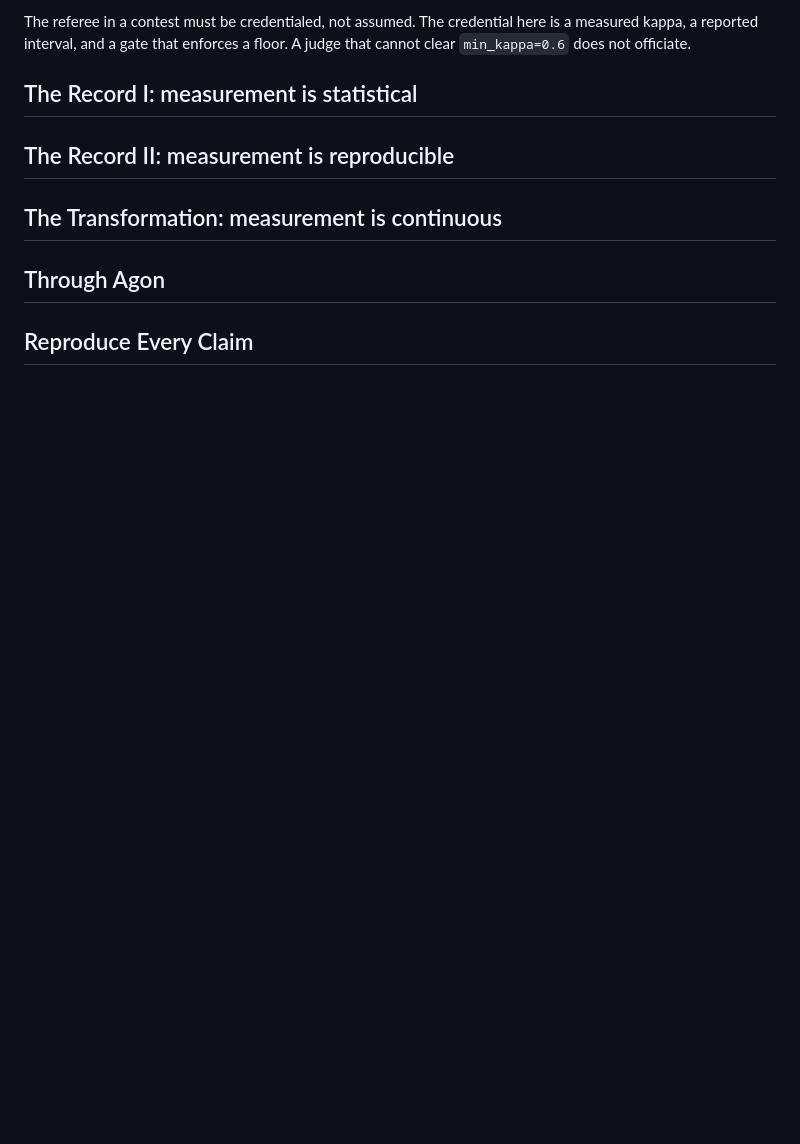
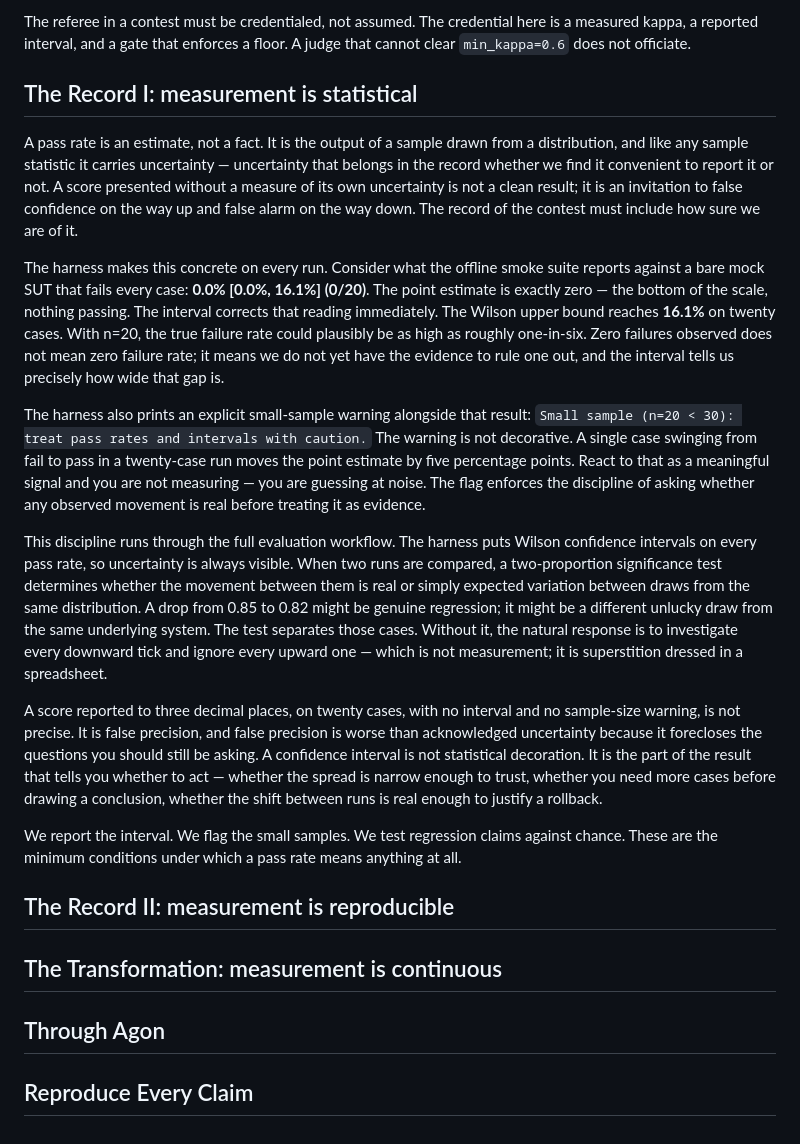
Before and after one commit to samtaylor54-avsh/Agon-Eval-Harness, a Markdown page: docs/methodology/measuring-agentic-systems.md, the part around the change. GitHub-like rendering; blank space fills up the shorter version.

Commit message:
docs(essay): the record I -- measurement is statistical
Co-Authored-By: Claude Opus 4.8 (1M context) <noreply@anthropic.com>

```diff
--- a/docs/methodology/measuring-agentic-systems.md
+++ b/docs/methodology/measuring-agentic-systems.md
@@ -102,6 +102,18 @@ The referee in a contest must be credentialed, not assumed. The credential here
 
 ## The Record I: measurement is statistical
 
+A pass rate is an estimate, not a fact. It is the output of a sample drawn from a distribution, and like any sample statistic it carries uncertainty — uncertainty that belongs in the record whether we find it convenient to report it or not. A score presented without a measure of its own uncertainty is not a clean result; it is an invitation to false confidence on the way up and false alarm on the way down. The record of the contest must include how sure we are of it.
+
+The harness makes this concrete on every run. Consider what the offline smoke suite reports against a bare mock SUT that fails every case: **0.0% [0.0%, 16.1%] (0/20)**. The point estimate is exactly zero — the bottom of the scale, nothing passing. The interval corrects that reading immediately. The Wilson upper bound reaches **16.1%** on twenty cases. With n=20, the true failure rate could plausibly be as high as roughly one-in-six. Zero failures observed does not mean zero failure rate; it means we do not yet have the evidence to rule one out, and the interval tells us precisely how wide that gap is.
+
+The harness also prints an explicit small-sample warning alongside that result: `Small sample (n=20 < 30): treat pass rates and intervals with caution.` The warning is not decorative. A single case swinging from fail to pass in a twenty-case run moves the point estimate by five percentage points. React to that as a meaningful signal and you are not measuring — you are guessing at noise. The flag enforces the discipline of asking whether any observed movement is real before treating it as evidence.
+
+This discipline runs through the full evaluation workflow. The harness puts Wilson confidence intervals on every pass rate, so uncertainty is always visible. When two runs are compared, a two-proportion significance test determines whether the movement between them is real or simply expected variation between draws from the same distribution. A drop from 0.85 to 0.82 might be genuine regression; it might be a different unlucky draw from the same underlying system. The test separates those cases. Without it, the natural response is to investigate every downward tick and ignore every upward one — which is not measurement; it is superstition dressed in a spreadsheet.
+
+A score reported to three decimal places, on twenty cases, with no interval and no sample-size warning, is not precise. It is false precision, and false precision is worse than acknowledged uncertainty because it forecloses the questions you should still be asking. A confidence interval is not statistical decoration. It is the part of the result that tells you whether to act — whether the spread is narrow enough to trust, whether you need more cases before drawing a conclusion, whether the shift between runs is real enough to justify a rollback.
+
+We report the interval. We flag the small samples. We test regression claims against chance. These are the minimum conditions under which a pass rate means anything at all.
+
 ## The Record II: measurement is reproducible
 
 ## The Transformation: measurement is continuous
```
